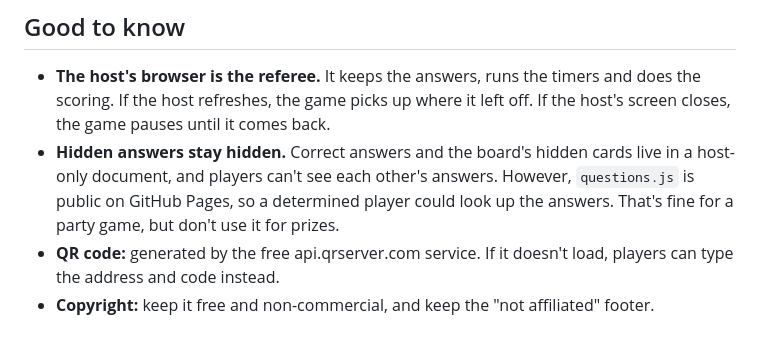
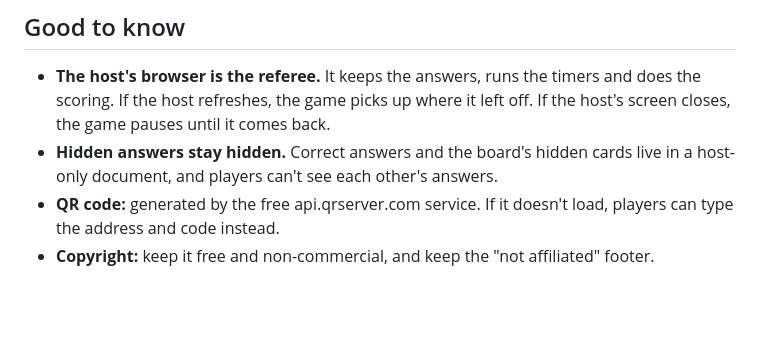
Before and after one commit to vanngrann/pokegame1, a Markdown page: README.md, the part around the change. Drawn GitHub-style; blank space fills up the shorter version.

```diff
--- a/README.md
+++ b/README.md
@@ -141,6 +141,6 @@ Push the folder to a GitHub repo (with `index.html` at the root), then Settings
 ## Good to know
 
 - **The host's browser is the referee.** It keeps the answers, runs the timers and does the scoring. If the host refreshes, the game picks up where it left off. If the host's screen closes, the game pauses until it comes back.
-- **Hidden answers stay hidden.** Correct answers and the board's hidden cards live in a host-only document, and players can't see each other's answers. However, `questions.js` is public on GitHub Pages, so a determined player could look up the answers. That's fine for a party game, but don't use it for prizes.
+- **Hidden answers stay hidden.** Correct answers and the board's hidden cards live in a host-only document, and players can't see each other's answers.
 - **QR code:** generated by the free api.qrserver.com service. If it doesn't load, players can type the address and code instead.
 - **Copyright:** keep it free and non-commercial, and keep the "not affiliated" footer.
```
